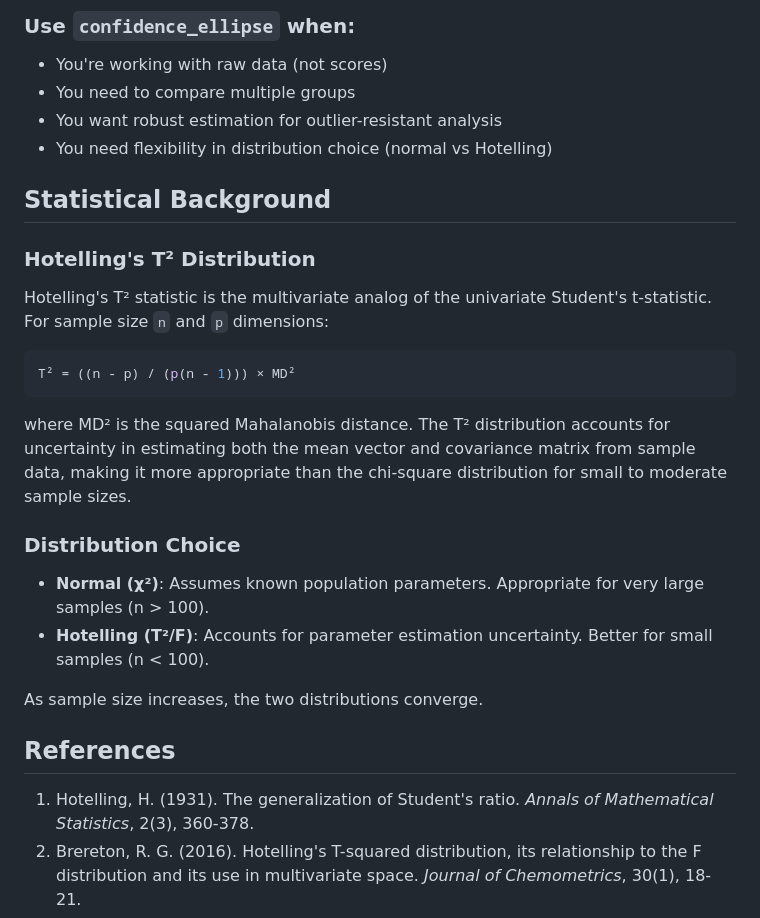
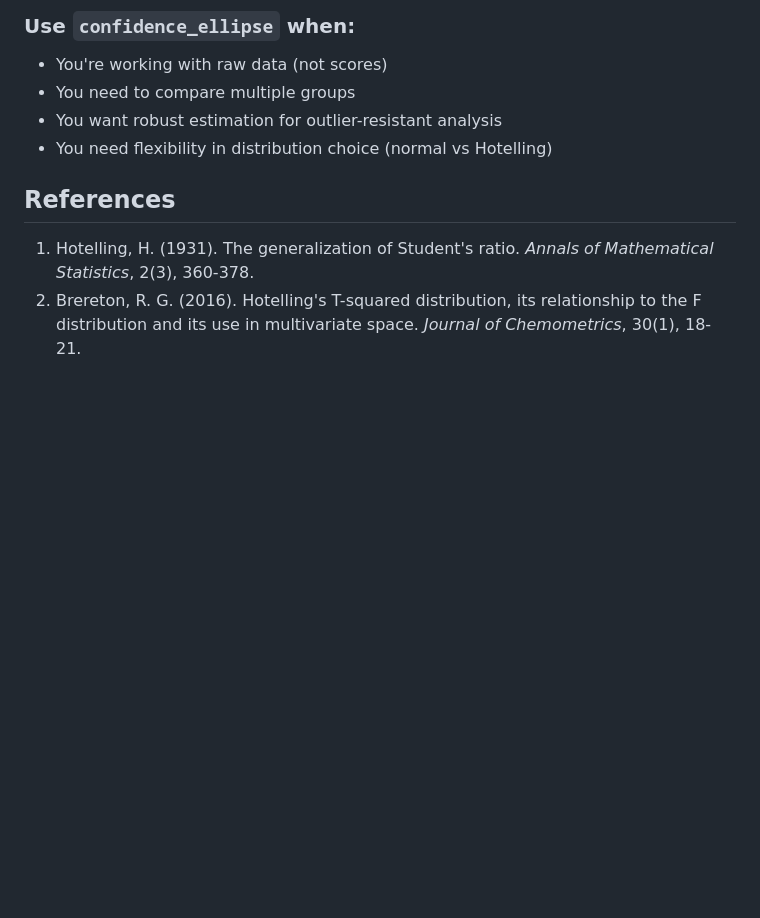
Before and after one commit to ChristianGoueguel/pyEllipse, a Markdown page: README.md, the part around the change printed below. Rendered like a GitHub page; blank space fills up the shorter version.

````diff
--- a/README.md
+++ b/README.md
@@ -343,25 +268,6 @@ plt.show()
 - You want robust estimation for outlier-resistant analysis
 - You need flexibility in distribution choice (normal vs Hotelling)
 
-## Statistical Background
-
-### Hotelling's T² Distribution
-
-Hotelling's T² statistic is the multivariate analog of the univariate Student's t-statistic. For sample size `n` and `p` dimensions:
-
-```sh
-T² = ((n - p) / (p(n - 1))) × MD²
-```
-
-where MD² is the squared Mahalanobis distance. The T² distribution accounts for uncertainty in estimating both the mean vector and covariance matrix from sample data, making it more appropriate than the chi-square distribution for small to moderate sample sizes.
-
-### Distribution Choice
-
-- **Normal (χ²)**: Assumes known population parameters. Appropriate for very large samples (n > 100).
-- **Hotelling (T²/F)**: Accounts for parameter estimation uncertainty. Better for small samples (n < 100).
-
-As sample size increases, the two distributions converge.
-
 ## References
 
 1. Hotelling, H. (1931). The generalization of Student's ratio. *Annals of Mathematical Statistics*, 2(3), 360-378.
````
Also changed, not shown: other parts of README.md (+0 -75 lines).
